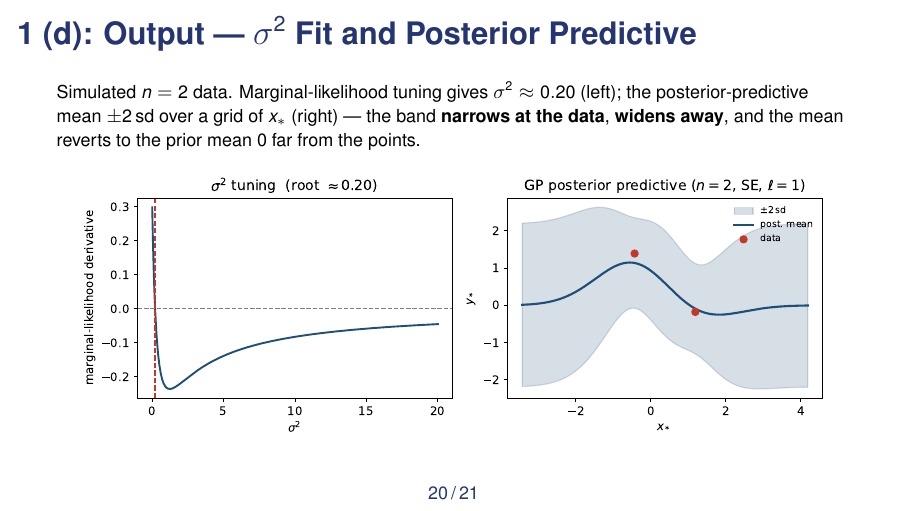
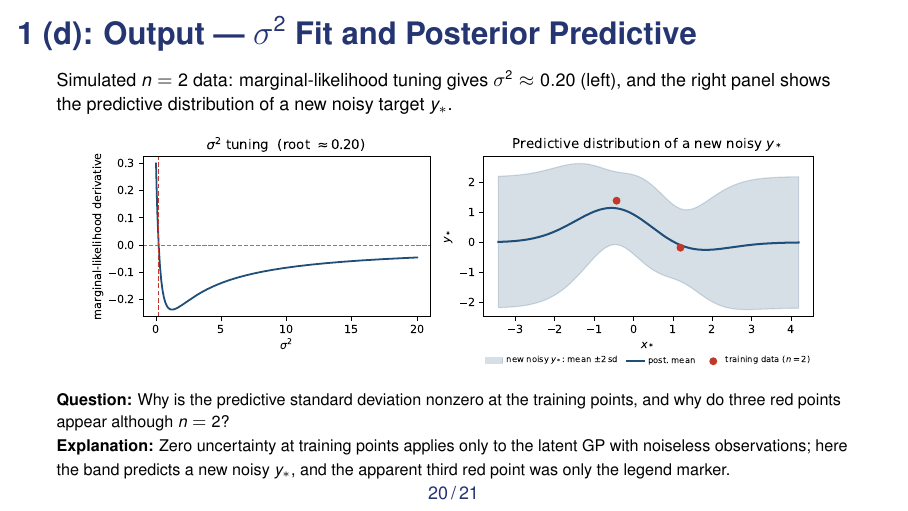
Before and after one commit to sandylaker/sl_exercises, LaTeX slides (ex_gp_2.tex): page 43 of 44. The pictures show the PDF file ex_gp_2.pdf that the author committed with the source.

Commit message:
Clarify GP posterior predictive plot

```diff
--- a/ex_gp_2.tex
+++ b/ex_gp_2.tex
@@ -509,10 +509,21 @@ var_pred  = Kss + s2 - Ks.T @ Kyi @ Ks     # +s2: observable y*
 
 \begin{frame}{1 (d): Output --- $\sigma^2$ Fit and Posterior Predictive}
 	\small
-	Simulated $n=2$ data. Marginal-likelihood tuning gives $\sigma^2 \approx 0.20$ (left); the posterior-predictive mean $\pm 2\,$sd over a grid of $x_*$ (right) --- the band \textbf{narrows at the data}, \textbf{widens away}, and the mean reverts to the prior mean $0$ far from the points.
+	Simulated $n=2$ data: marginal-likelihood tuning gives $\sigma^2 \approx 0.20$
+	(left), and the right panel shows the predictive distribution of a new noisy target $y_*$.
 	\begin{center}
-	\includegraphics[width=0.95\textwidth]{figures/gp_posterior_predictive.pdf}
+	\includegraphics[width=0.93\textwidth]{figures/gp_posterior_predictive.pdf}
 	\end{center}
+	\vspace{-3pt}
+
+	{\footnotesize
+	\textbf{Question:} Why is the predictive standard deviation nonzero at the training
+	points, and why do three red points appear although $n=2$?
+
+	\textbf{Explanation:} Zero uncertainty at training points applies only to the latent GP
+	with noiseless observations; here the band predicts a new noisy $y_*$, and the apparent
+	third red point was only the legend marker.
+	}
 \end{frame}
 
 \begin{frame}{Summary --- Connecting the exercise to the lecture}
```
Also changed, not shown: ex_gp_2.pdf, figures/gp_posterior_predictive.pdf, 1 other file.
